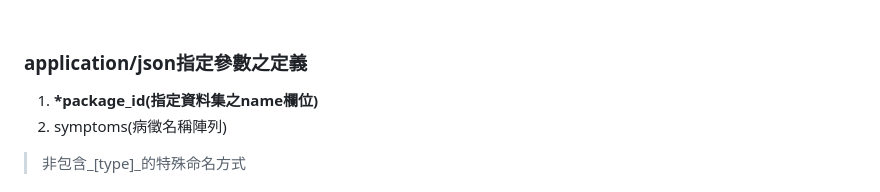
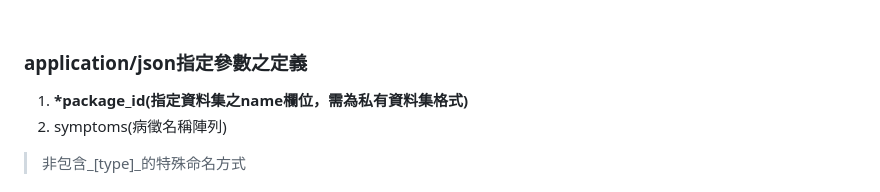
Before and after one commit to yei134/Meerkat, a Markdown page: api/README.md, the part around the change. GitHub-like rendering.

```diff
--- a/api/README.md
+++ b/api/README.md
@@ -176,7 +176,7 @@ Authorization
 <br>
 
 ### application/json指定參數之定義
-1. **\*package_id(指定資料集之name欄位)**<br>
+1. **\*package_id(指定資料集之name欄位，需為私有資料集格式)**<br>
 2. symptoms(病徵名稱陣列)<br>
 > 非包含_[type]_的特殊命名方式
 
```
